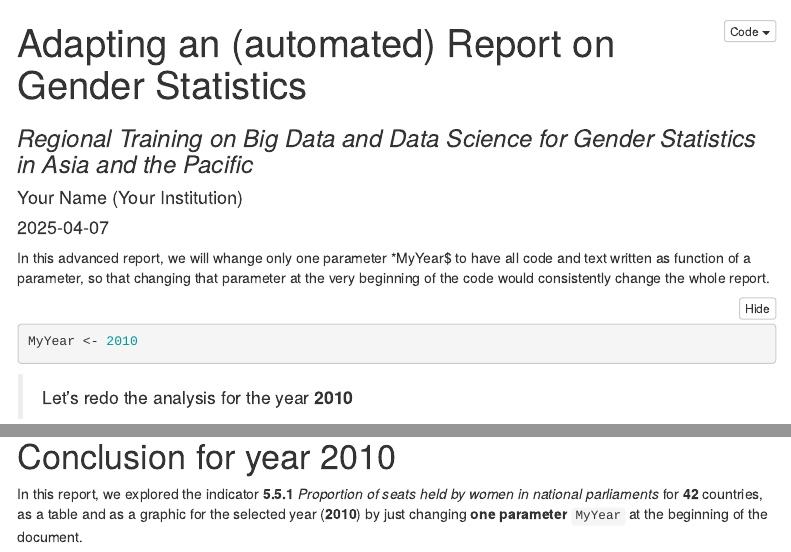
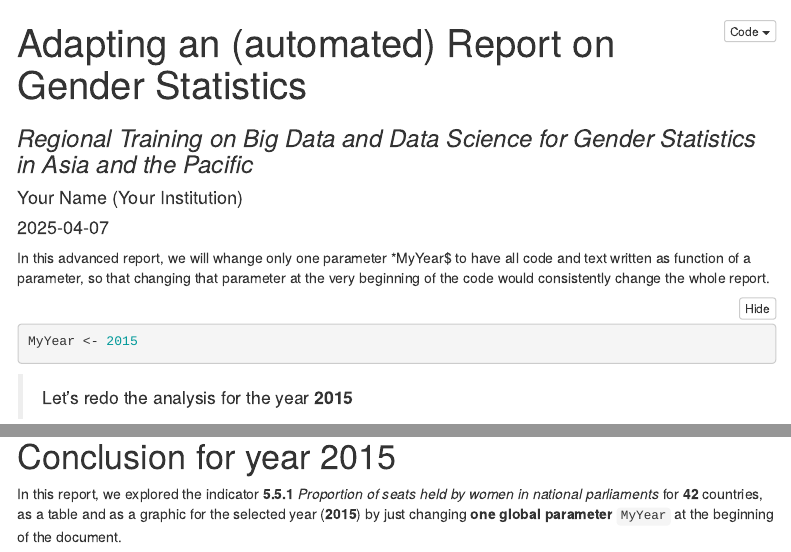
Before and after one commit to XtopheB/BigDataForGenderStats, an R Markdown document (AdvancedReportGenderStats.Rmd): the page in a window 1100 px wide, from its top, and a second part further down, joined at a grey line. Rendered offline with R 4.5, knitr and Pandoc, with nearby package versions; folded parts are opened; menus at the side of the page are left out.

Commit message:
Cosmetics

````diff
--- a/AdvancedReportGenderStats.Rmd
+++ b/AdvancedReportGenderStats.Rmd
@@ -4,22 +4,24 @@ subtitle: "*Regional Training on Big Data and Data Science for Gender Statistics
 author: "Your Name (Your Institution)"
 date: "`r Sys.Date()`"
 output:
+  word_document:
+    toc: no
   html_document:
     toc: yes
     toc_float: true
     code_folding: hide
   pdf_document:
     toc: yes
-  word_document:
-    toc: no
 ---
 
 
 ```{r libraries, include = FALSE}
-# Load the required libraries,
+# Load the required libraries
+
 # if these libraries are not already installed on your computer:
 #  - Use the package installation from the bottom right panel in RStudio (recommended)
 # - Or (experimented users) uncomment the next line (only once)
+
 # install.packages(c("tidyverse", "flextable"))
 
 # For manipulating data
@@ -41,7 +43,7 @@ knitr::opts_chunk$set(echo = TRUE, warning = FALSE)
 In this advanced report, we will  whange only one parameter  *MyYear$ to have all code and text written as function of a parameter, so that changing that parameter at the very beginning of the code would consistently change the whole report.
 
 ```{r}
-MyYear <- 2010
+MyYear <- 2015
 ```
 
 > Let's redo the analysis for the year **`r MyYear`**
@@ -132,4 +134,5 @@ StatsByCountryYear  %>%
 ```
 
 # Conclusion for year `r MyYear`
- In this report, we explored the indicator **5.5.1** *Proportion of seats held by women in national parliaments* for **`r nrow(GenderData)`** countries, as a table and as a graphic for the selected year (**`r MyYear`**) by just changing **one parameter** `MyYear` at the beginning of the document.
+
+ In this report, we explored the indicator **5.5.1** *Proportion of seats held by women in national parliaments* for **`r nrow(GenderData)`** countries, as a table and as a graphic for the selected year (**`r MyYear`**) by just changing **one global parameter** `MyYear` at the beginning of the document.
````
Also changed, not shown: ReportGenderStats.Rmd (+1 -1 lines).
